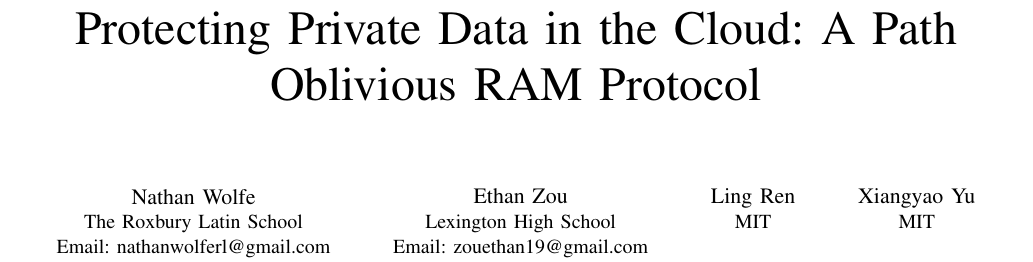
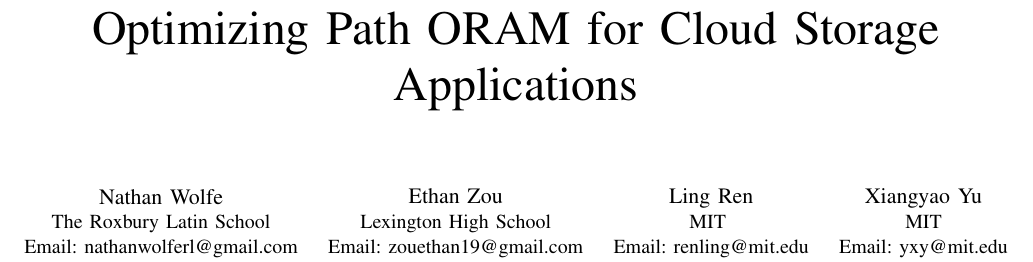
Before and after one commit to nathanwolfe/dropbox-oram, a LaTeX paper (paper/paper.tex): part of page 1 of 7, cut at the place of the change. Compiled offline with pdfLaTeX.

Commit message:
title and email

```diff
--- a/paper/paper.tex
+++ b/paper/paper.tex
@@ -12,8 +12,7 @@
 
 \begin{document}
 
-\title{Protecting Private Data in the Cloud: A Path Oblivious RAM Protocol}
-
+\title{Optimizing Path ORAM for Cloud Storage Applications}
 
 % author names and affiliations
 % use a multiple column layout for up to three different
@@ -28,10 +27,11 @@ Email: nathanwolferl@gmail.com}
 Email: zouethan19@gmail.com}
 \and
 \IEEEauthorblockN{Ling Ren}
-\IEEEauthorblockA{MIT}
-\and
+\IEEEauthorblockA{MIT \\
+Email: renling@mit.edu} \and
 \IEEEauthorblockN{Xiangyao Yu}
-\IEEEauthorblockA{MIT}
+\IEEEauthorblockA{MIT\\
+Email: yxy@mit.edu}
 }
 
 % conference papers do not typically use \thanks and this command
```
